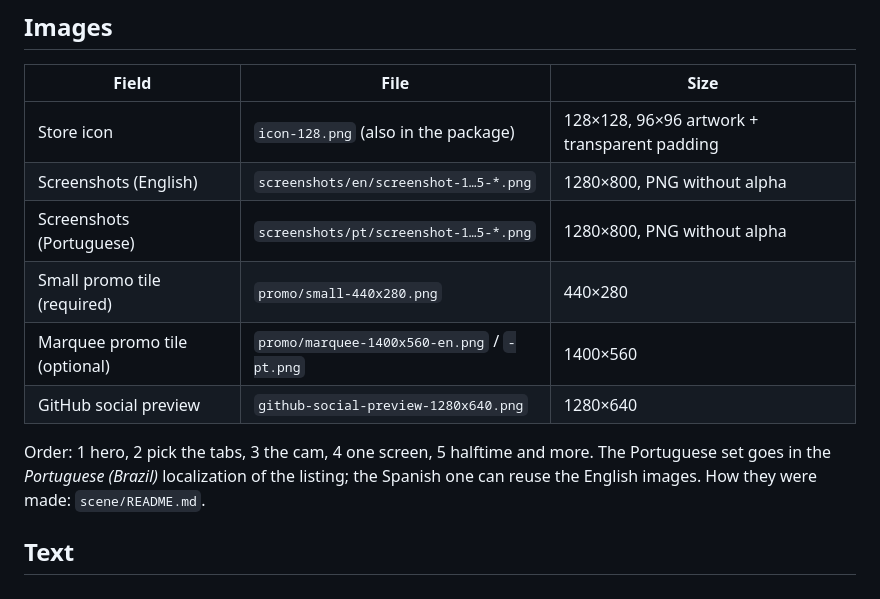
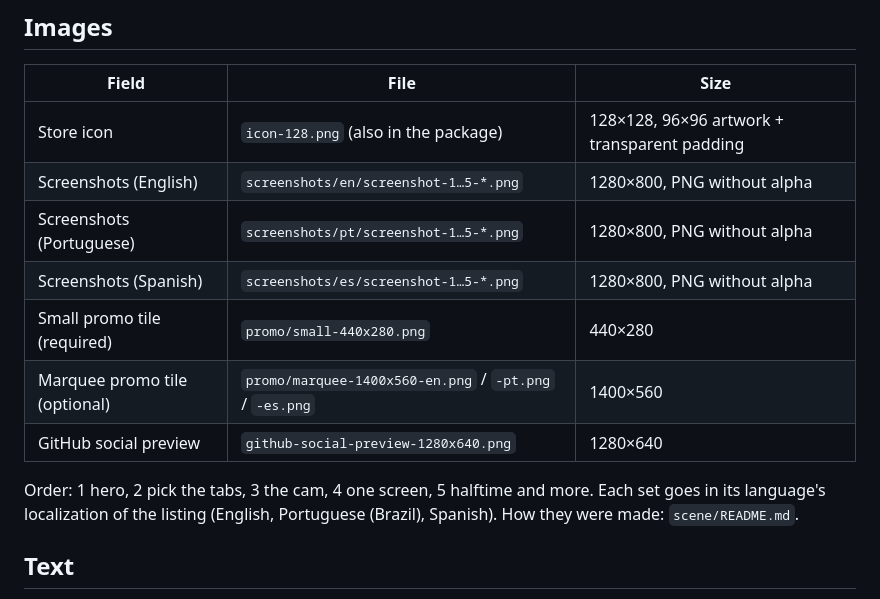
Before and after one commit to joaoestella/ReactMatch, a Markdown page: store/README.md, the part around the change. Drawn GitHub-style.

Commit message:
docs(store): Spanish screenshots and marquee

```diff
--- a/store/README.md
+++ b/store/README.md
@@ -10,13 +10,13 @@ Everything the listing needs, ready to paste. Upload the zip built from the
 | Store icon | `icon-128.png` (also in the package) | 128×128, 96×96 artwork + transparent padding |
 | Screenshots (English) | `screenshots/en/screenshot-1…5-*.png` | 1280×800, PNG without alpha |
 | Screenshots (Portuguese) | `screenshots/pt/screenshot-1…5-*.png` | 1280×800, PNG without alpha |
+| Screenshots (Spanish) | `screenshots/es/screenshot-1…5-*.png` | 1280×800, PNG without alpha |
 | Small promo tile (required) | `promo/small-440x280.png` | 440×280 |
-| Marquee promo tile (optional) | `promo/marquee-1400x560-en.png` / `-pt.png` | 1400×560 |
+| Marquee promo tile (optional) | `promo/marquee-1400x560-en.png` / `-pt.png` / `-es.png` | 1400×560 |
 | GitHub social preview | `github-social-preview-1280x640.png` | 1280×640 |
 
 Order: 1 hero, 2 pick the tabs, 3 the cam, 4 one screen, 5 halftime and more.
-The Portuguese set goes in the *Portuguese (Brazil)* localization of the listing;
-the Spanish one can reuse the English images. How they were made: `scene/README.md`.
+Each set goes in its language's localization of the listing (English, Portuguese (Brazil), Spanish). How they were made: `scene/README.md`.
 
 ## Text
 
```
Also changed, not shown: store/screenshots/es/screenshot-1-hero.png (added), store/screenshots/es/screenshot-2-pick.png (added), store/screenshots/es/screenshot-3-cam.png (added), store/screenshots/es/screenshot-4-onescreen.png (added), store/screenshots/es/screenshot-5-features.png (added), 3 other files.
